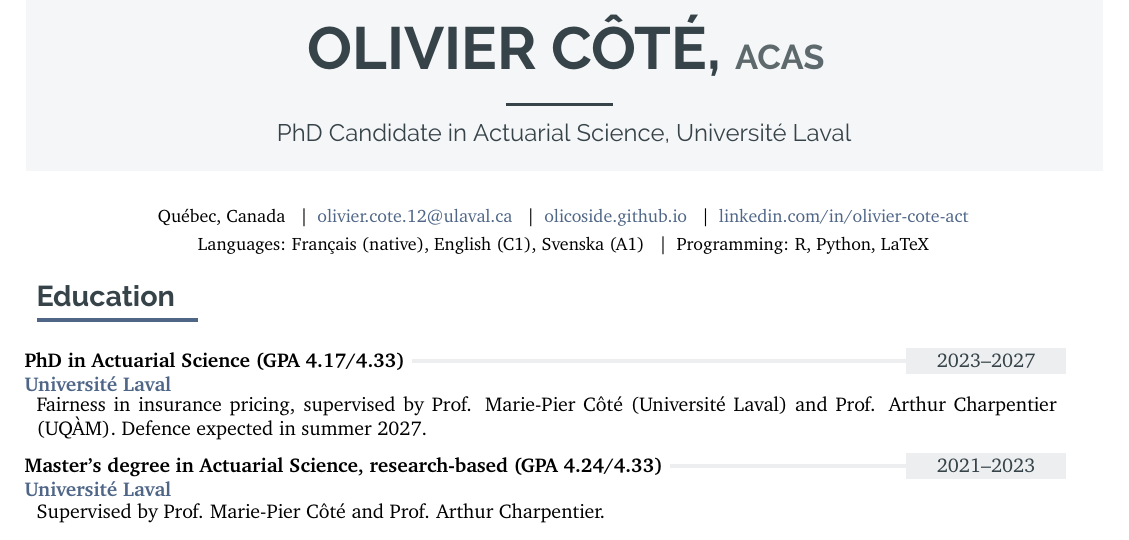
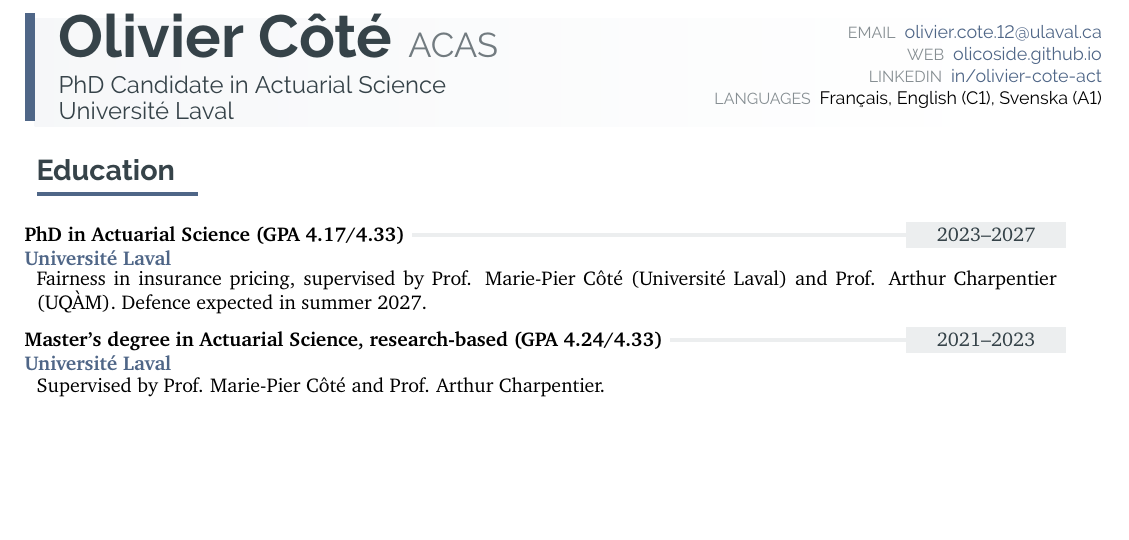
Before and after one commit to OliCoSide/olicoside.github.io, a LaTeX CV (files/cv-src/CV_latex_OC_20210914.tex): part of page 1 of 7, cut at the place of the change, the shorter picture padded with empty space. Compiled offline with pdfLaTeX.

Commit message:
CV: header with blue bar, faint wash behind the name, contact on the right
Name, title and affiliation beside a blue bar, over a 5% blue wash that
fades to white; email, web, LinkedIn and languages labelled on the right
(programming line removed).

Co-Authored-By: Claude Opus 5.5 <noreply@anthropic.com>
Claude-Session: https://claude.ai/code/session_0136nmon4UgyaWPYgQmyZ3gx

```diff
--- a/files/cv-src/CV_latex_OC_20210914.tex
+++ b/files/cv-src/CV_latex_OC_20210914.tex
@@ -445,17 +445,13 @@
 
  \section{Header}
 % HEADER-BEGIN
-{\sffamily\fcolorbox{white}{lightcol!50}{\begin{minipage}[c][3cm][c]{1\mpwidth}
- \begin {center}
-  \HUGE{ \textbf{ \textcolor{darkcol}{ \uppercase{ Olivier Côté, }}}}\LARGE{\textbf{\textcolor{darkcol!80}{\uppercase{ACAS } } } }  \\[-4pt]
-  \textcolor{darkcol}{ \rule{0.1\textwidth}{1.25pt} } \\[4pt]
-  \large{ \textcolor{darkcol} {PhD Candidate in Actuarial Science, Université Laval} }
- \end {center}
-\end{minipage}}}\\[8pt]
-\begin{center}\small
-Québec, Canada \enspace\textbar\enspace \href{mailto:olivier.cote.12@ulaval.ca}{olivier.cote.12@ulaval.ca} \enspace\textbar\enspace \href{https://olicoside.github.io/}{olicoside.github.io} \enspace\textbar\enspace \href{https://www.linkedin.com/in/olivier-cote-act/}{linkedin.com/in/olivier-cote-act}\\[3pt]
-Languages: Français (native), English (C1), Svenska (A1) \enspace\textbar\enspace Programming: R, Python, LaTeX
-\end{center}
+% blue bar, a 5% wash fading to white behind the name, contact labelled on the right
+\vspace*{1.3cm}
+{\sffamily\noindent\makebox[0pt][l]{\hspace{5pt}\raisebox{-0.95cm}[0pt][0pt]{\tikz\shade[left color=maincol!5,right color=white] (0,0) rectangle (0.9\linewidth,1.9cm);}}\begin{minipage}[c]{5pt}\textcolor{maincol}{\rule{5pt}{1.9cm}}\end{minipage}\hspace{12pt}\begin{minipage}[c]{0.52\linewidth}
+{\HUGE\bfseries\textcolor{darkcol}{Olivier Côté}}\hspace{8pt}{\LARGE\textcolor{darkcol!70}{ACAS}}\\[6pt]
+{\large\textcolor{darkcol}{PhD Candidate in Actuarial Science}}\\[1pt]{\large\textcolor{darkcol}{Université Laval}}
+\end{minipage}\hfill\begin{minipage}[c]{0.40\linewidth}\small\raggedleft \textcolor{darkcol!60}{\sffamily\footnotesize EMAIL}\enspace \href{mailto:olivier.cote.12@ulaval.ca}{olivier.cote.12@ulaval.ca}\\\textcolor{darkcol!60}{\sffamily\footnotesize WEB}\enspace \href{https://olicoside.github.io/}{olicoside.github.io}\\\textcolor{darkcol!60}{\sffamily\footnotesize LINKEDIN}\enspace \href{https://www.linkedin.com/in/olivier-cote-act/}{in/olivier-cote-act}\\\textcolor{darkcol!60}{\sffamily\footnotesize LANGUAGES}\enspace Français, English (C1), Svenska (A1)\end{minipage}\par}\vspace{10pt}
+
 % HEADER-END
 
 
```
Also changed, not shown: files/CV_OlivierCote_ENG_prod.pdf, files/archive/CV_OlivierCote_ENG_2026-10-15e.pdf (added).
